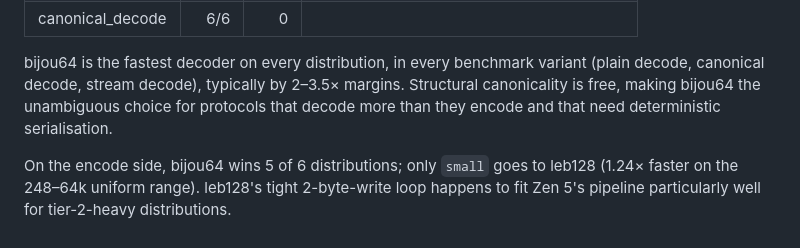
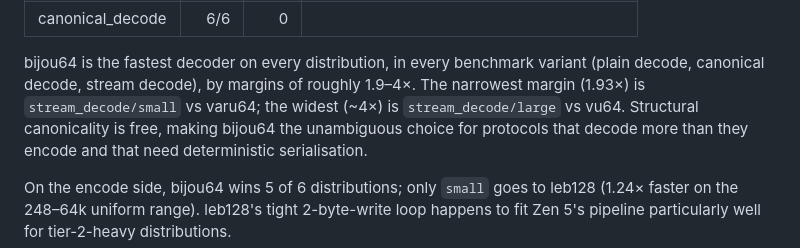
Before and after one commit to inkandswitch/bijou, a Markdown page: bijou64/SHOOTOUT_ANALYSIS_X86.md, the part around the change. Rendered like a GitHub page.

Commit message:
Update x86 analysis

```diff
--- a/bijou64/SHOOTOUT_ANALYSIS_X86.md
+++ b/bijou64/SHOOTOUT_ANALYSIS_X86.md
@@ -256,7 +256,9 @@ On Zen 5, bijou64 wins **23 of 30** shootout cells outright:
 
 bijou64 is the fastest decoder on every distribution, in every
 benchmark variant (plain decode, canonical decode, stream decode),
-typically by 2–3.5× margins. Structural canonicality is free,
+by margins of roughly 1.9–4×. The narrowest margin (1.93×) is
+`stream_decode/small` vs varu64; the widest (~4×) is
+`stream_decode/large` vs vu64. Structural canonicality is free,
 making bijou64 the unambiguous choice for protocols that decode
 more than they encode and that need deterministic serialisation.
 
```
